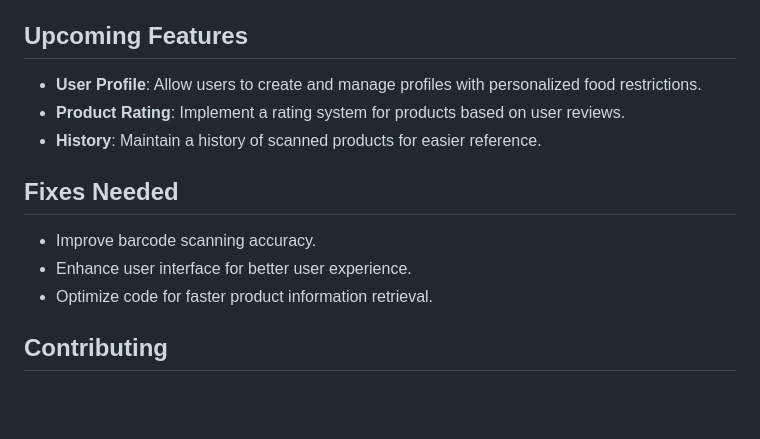
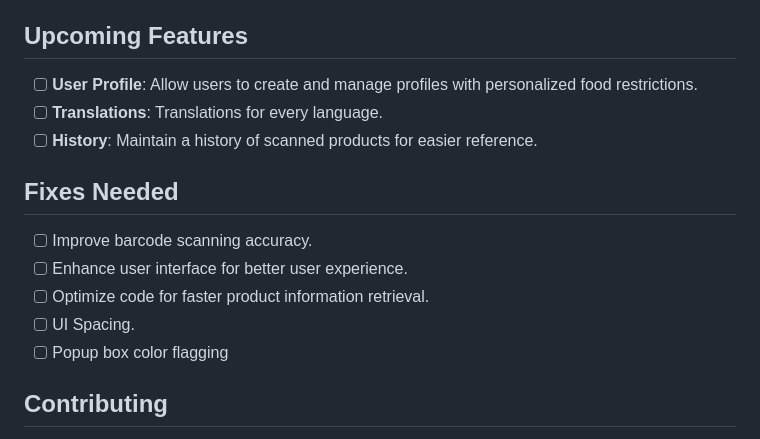
Before and after one commit to 0V3RR1DE0/SafeEats, a Markdown page: README.md, the part around the change. GitHub-like rendering; blank space fills up the shorter version.

```diff
--- a/README.md
+++ b/README.md
@@ -81,14 +81,16 @@ If the barcode cannot be scanned:
     - Save the updated settings.
 
 ## Upcoming Features
-- **User Profile**: Allow users to create and manage profiles with personalized food restrictions.
-- **Product Rating**: Implement a rating system for products based on user reviews.
-- **History**: Maintain a history of scanned products for easier reference.
+- [ ] **User Profile**: Allow users to create and manage profiles with personalized food restrictions.
+- [ ] **Translations**: Translations for every language.
+- [ ] **History**: Maintain a history of scanned products for easier reference.
 
 ## Fixes Needed
-- Improve barcode scanning accuracy.
-- Enhance user interface for better user experience.
-- Optimize code for faster product information retrieval.
+- [ ] Improve barcode scanning accuracy.
+- [ ] Enhance user interface for better user experience.
+- [ ] Optimize code for faster product information retrieval.
+- [ ] UI Spacing.
+- [ ] Popup box color flagging
 
 ## Contributing
 Pull requests are welcome. For major changes, please open an issue first to discuss what you would like to change.
```
